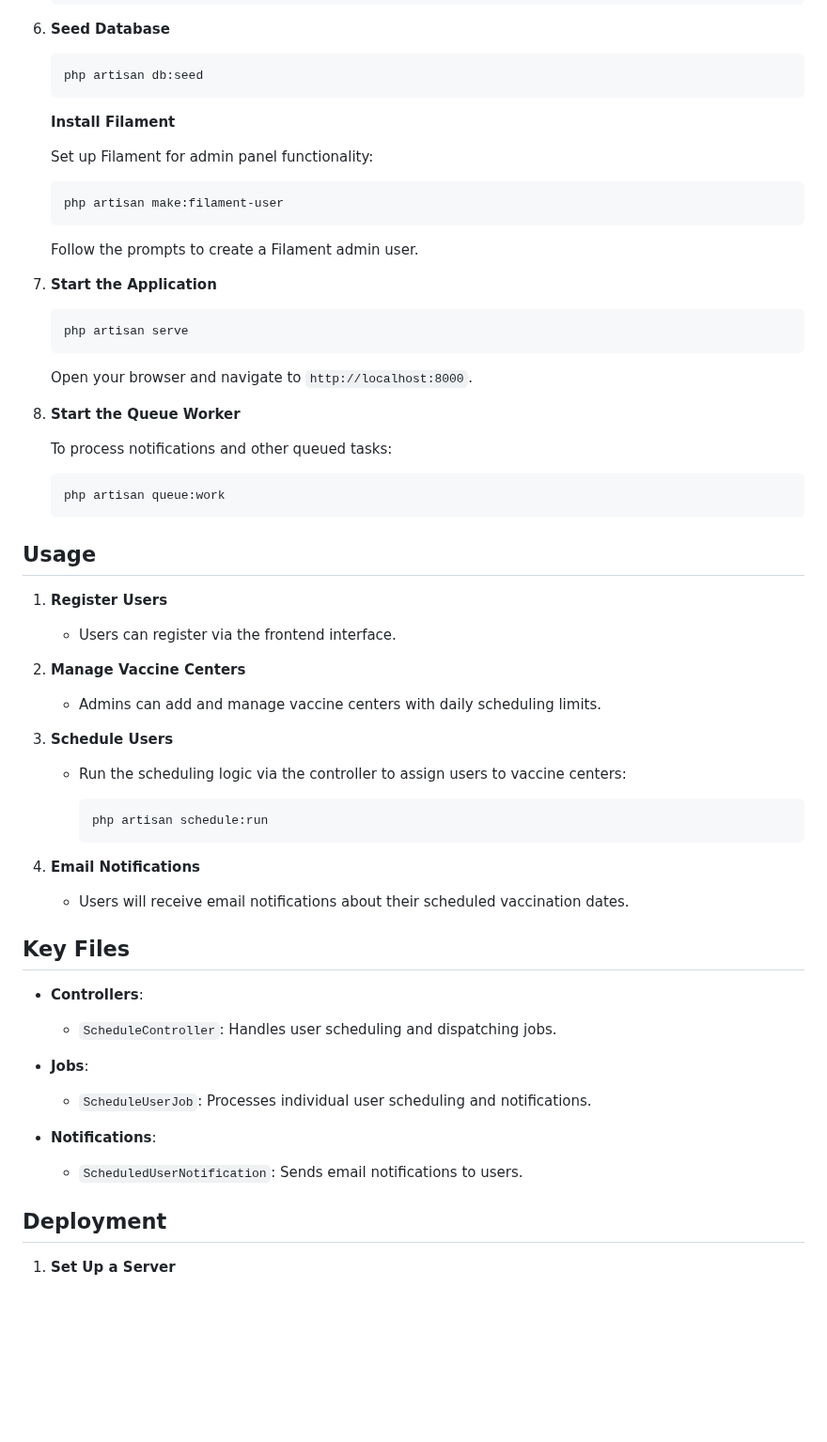
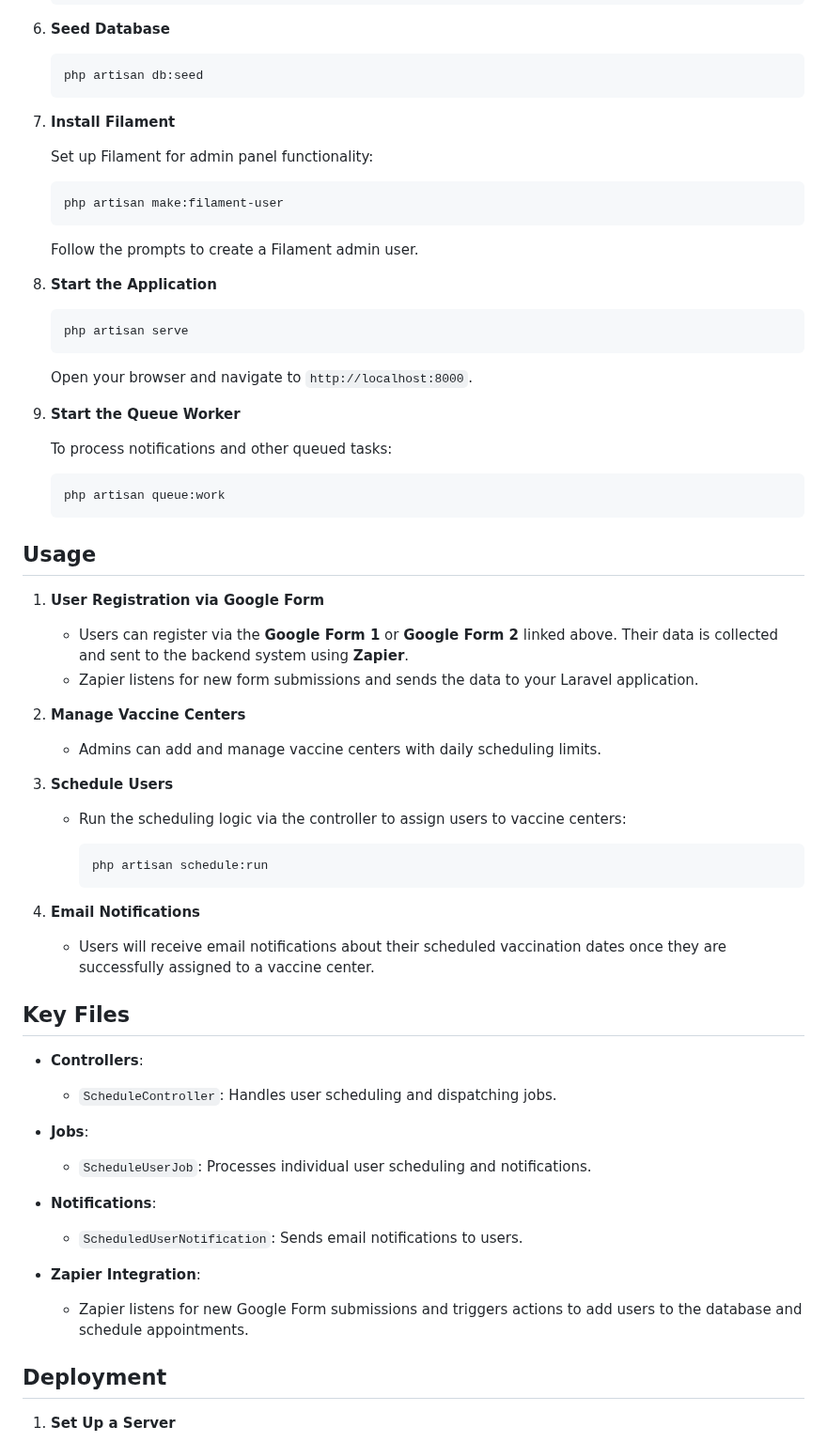
Before and after one commit to kawsar24ahmad/vaccine-center-with-google-form-and-zapier, a Markdown page: README.md, the part around one of its changes. Shown at 94% size. GitHub-like rendering; blank space fills up the shorter version.

````diff
--- a/README.md
+++ b/README.md
@@ -66,15 +70,18 @@ This Vaccine Registration Application helps users register for vaccinations at d
    ```bash
    php artisan db:seed
    ```
-   **Install Filament**
 
-    Set up Filament for admin panel functionality:
-    ```bash
-    php artisan make:filament-user
-    ```
-    Follow the prompts to create a Filament admin user.
+7. **Install Filament**
 
-7. **Start the Application**
+   Set up Filament for admin panel functionality:
+
+   ```bash
+   php artisan make:filament-user
+   ```
+
+   Follow the prompts to create a Filament admin user.
+
+8. **Start the Application**
 
    ```bash
    php artisan serve
@@ -82,7 +89,7 @@ This Vaccine Registration Application helps users register for vaccinations at d
 
    Open your browser and navigate to `http://localhost:8000`.
 
-8. **Start the Queue Worker**
+9. **Start the Queue Worker**
 
    To process notifications and other queued tasks:
 
@@ -92,9 +99,10 @@ This Vaccine Registration Application helps users register for vaccinations at d
 
 ## Usage
 
-1. **Register Users**
+1. **User Registration via Google Form**
 
-   - Users can register via the frontend interface.
+   - Users can register via the **Google Form 1** or **Google Form 2** linked above. Their data is collected and sent to the backend system using **Zapier**.
+   - Zapier listens for new form submissions and sends the data to your Laravel application.
 
 2. **Manage Vaccine Centers**
 
@@ -110,7 +118,7 @@ This Vaccine Registration Application helps users register for vaccinations at d
 
 4. **Email Notifications**
 
-   - Users will receive email notifications about their scheduled vaccination dates.
+   - Users will receive email notifications about their scheduled vaccination dates once they are successfully assigned to a vaccine center.
 
 ## Key Files
 
@@ -122,6 +130,9 @@ This Vaccine Registration Application helps users register for vaccinations at d
 
 - **Notifications**:
   - `ScheduledUserNotification`: Sends email notifications to users.
+
+- **Zapier Integration**:
+  - Zapier listens for new Google Form submissions and triggers actions to add users to the database and schedule appointments.
 
 ## Deployment
 
````
Also changed, not shown: other parts of README.md (+8 -4 lines).
